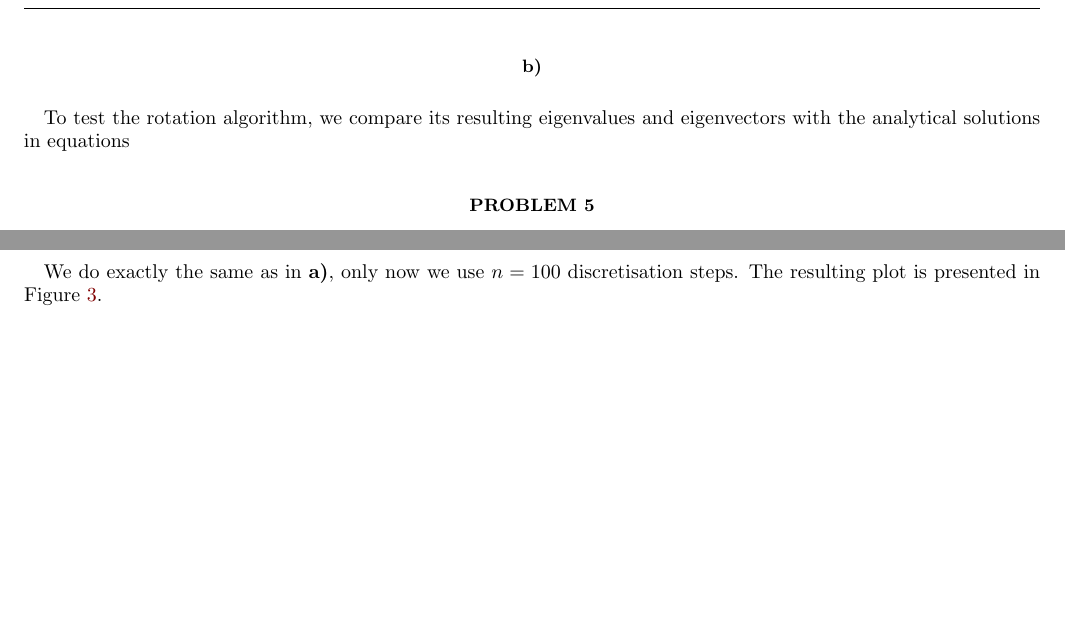
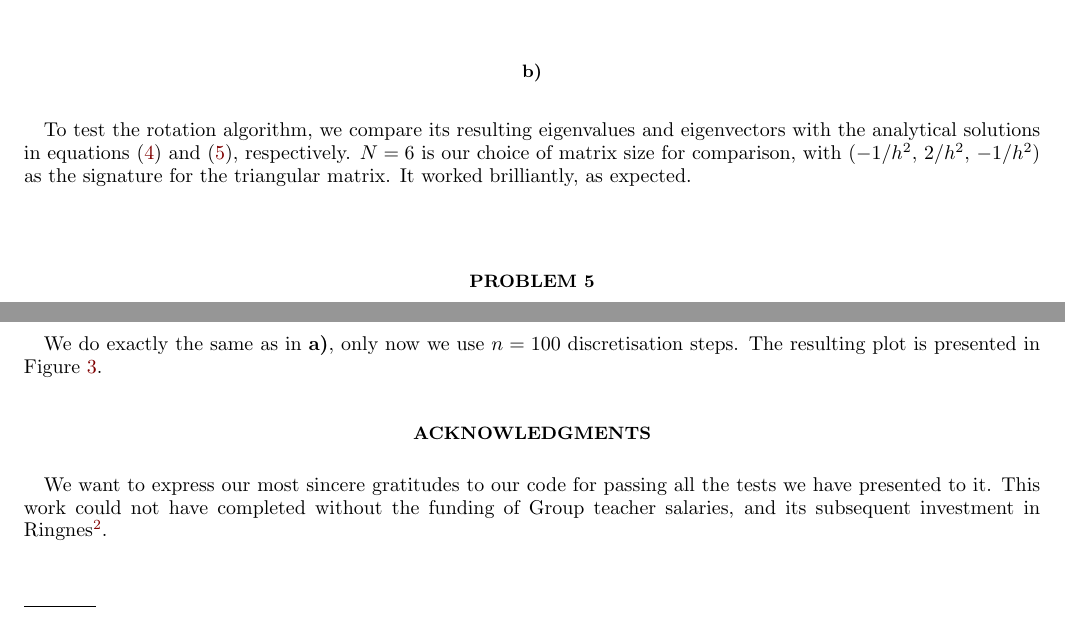
Before and after one commit to Vikenes/FYS4150, a LaTeX paper (project2/latex/project2.tex): two parts of pages 3 and 4 of 5, joined at a grey line, cut so that both start at the same text, the shorter picture padded with empty space. Compiled offline with pdfLaTeX; a LaTeX package or settings file that is missing is left out.

Commit message:
Finito mussolini

```diff
--- a/project2/latex/project2.tex
+++ b/project2/latex/project2.tex
@@ -188,7 +186,7 @@ We write a code that solves equation \eqref{eq:eig_equation_general} using Jacob
     \end{algorithmic}
 \end{algorithm}
 \subsection*{b)}
-To test the rotation algorithm, we compare its resulting eigenvalues and eigenvectors with the analytical solutions in equations
+To test the rotation algorithm, we compare its resulting eigenvalues and eigenvectors with the analytical solutions in equations \eqref{eq:eigval} and \eqref{eq:eigvec}, respectively. $N=6$ is our choice of matrix size for comparison, with $(-1/h^2,\,2/h^2,\,-1/h^2)$ as the signature for the triangular matrix. It worked brilliantly, as expected.
 
 
 \section*{Problem 5}
@@ -232,6 +230,10 @@ We do exactly the same as in \textbf{a)}, only now we use $n=100$ discretisation
     \includegraphics[width=0.9\textwidth]{solution_100steps.pdf}
     \caption{The first three eigenvectors $\vec{v}^{(i)}$ respectively corresponding to the three lowest eigenvalues $\lambda^{(i)}$ computed with the Jacobi eigensolver using $n=100$ discretisation steps. The white overplotted graphs are the predictions from the analytic expression.}\label{fig:p6_solution100steps}
 \end{figure}
+
+
+\section*{Acknowledgments}
+We want to express our most sincere gratitudes to our code for passing all the tests we have presented to it. This work could not have completed without the funding of Group teacher salaries, and its subsequent investment in Ringnes\footnote{Org. nr. 989 668 137 - RINGNES NORGE AS}.
 
 
 \end{document}
```
Also changed, not shown: project2/latex/project2.pdf, project2/latex/project2.tex (4 more changed lines).
